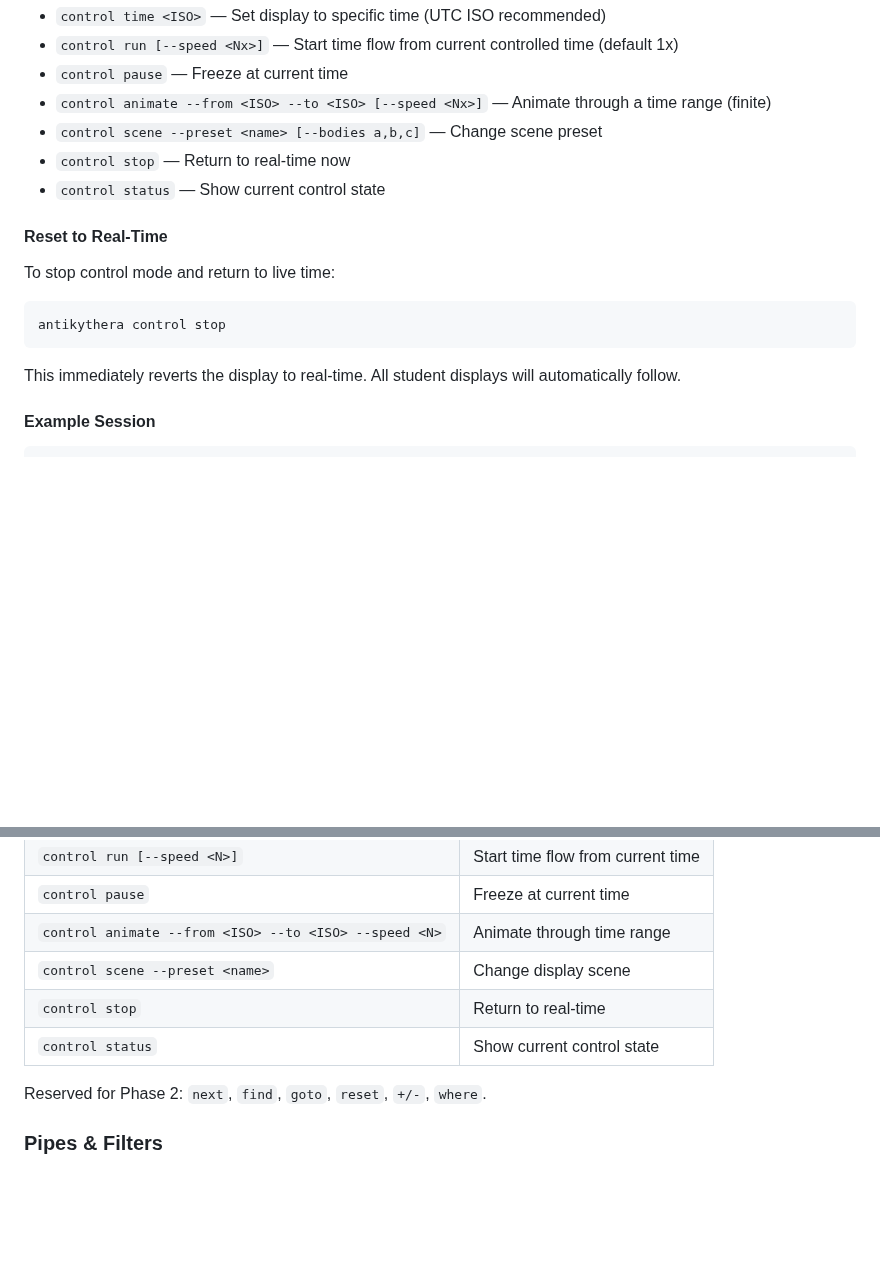
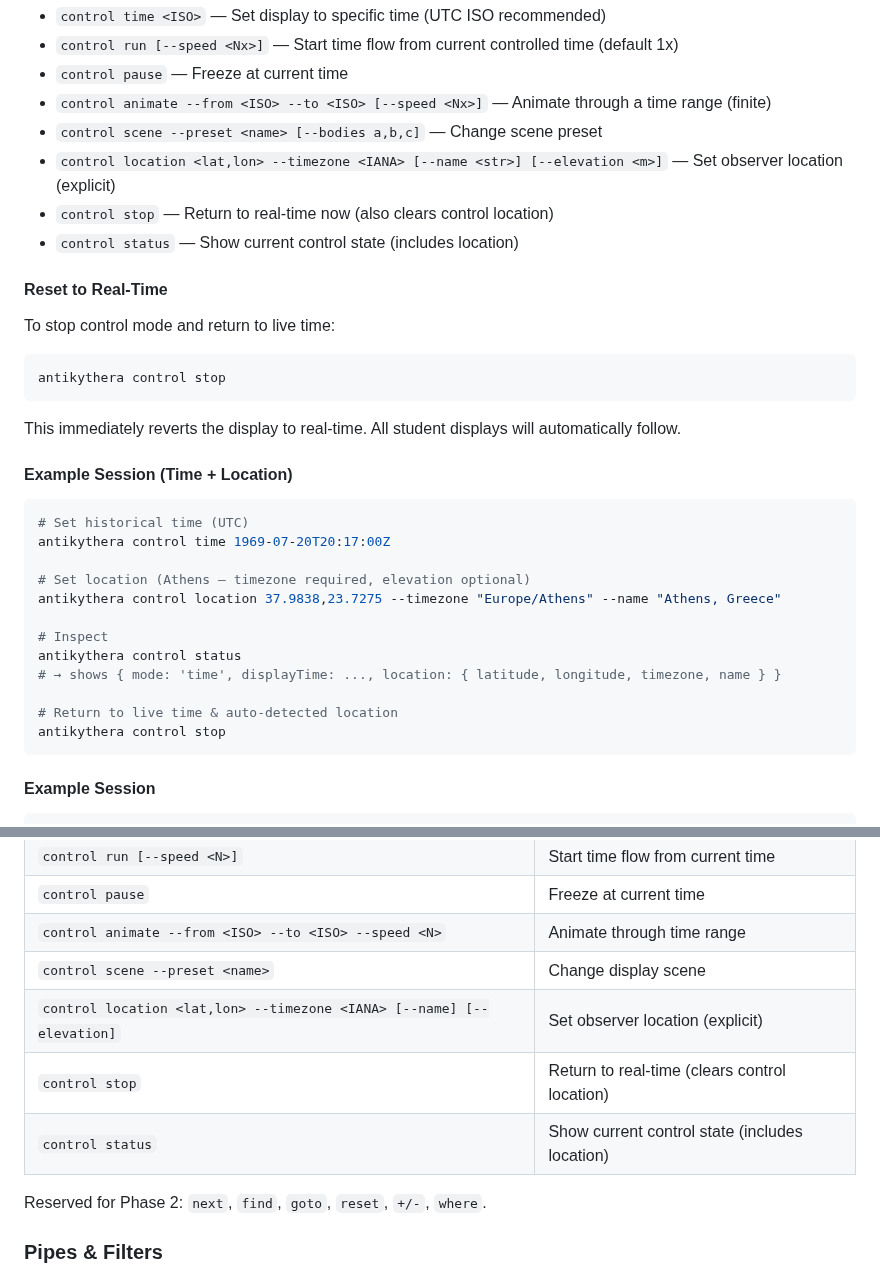
Before and after one commit to mojoatomic/antikythera-engine-2, a Markdown page: docs/CLI-REPL.md, 2 parts joined by grey strips. Drawn GitHub-style; blank space fills up the shorter version.

````diff
--- a/docs/CLI-REPL.md
+++ b/docs/CLI-REPL.md
@@ -77,8 +77,9 @@ Authentication is automatic in local development: start the server first and a c
 - `control pause` — Freeze at current time
 - `control animate --from <ISO> --to <ISO> [--speed <Nx>]` — Animate through a time range (finite)
 - `control scene --preset <name> [--bodies a,b,c]` — Change scene preset
-- `control stop` — Return to real-time now
-- `control status` — Show current control state
+- `control location <lat,lon> --timezone <IANA> [--name <str>] [--elevation <m>]` — Set observer location (explicit)
+- `control stop` — Return to real-time now (also clears control location)
+- `control status` — Show current control state (includes location)
 
 #### Reset to Real-Time
 To stop control mode and return to live time:
@@ -86,6 +87,22 @@ To stop control mode and return to live time:
 antikythera control stop
 ```
 This immediately reverts the display to real-time. All student displays will automatically follow.
+
+#### Example Session (Time + Location)
+```bash
+# Set historical time (UTC)
+antikythera control time 1969-07-20T20:17:00Z
+
+# Set location (Athens — timezone required, elevation optional)
+antikythera control location 37.9838,23.7275 --timezone "Europe/Athens" --name "Athens, Greece"
+
+# Inspect
+antikythera control status
+# → shows { mode: 'time', displayTime: ..., location: { latitude, longitude, timezone, name } }
+
+# Return to live time & auto-detected location
+antikythera control stop
+```
 
 #### Example Session
 ```bash
@@ -116,8 +133,9 @@ antikythera control status
 | `control pause` | Freeze at current time |
 | `control animate --from <ISO> --to <ISO> --speed <N>` | Animate through time range |
 | `control scene --preset <name>` | Change display scene |
-| `control stop` | Return to real-time |
-| `control status` | Show current control state |
+| `control location <lat,lon> --timezone <IANA> [--name] [--elevation]` | Set observer location (explicit) |
+| `control stop` | Return to real-time (clears control location) |
+| `control status` | Show current control state (includes location) |
 
 Reserved for Phase 2: `next`, `find`, `goto`, `reset`, `+/-`, `where`.
 
````
Also changed, not shown: docs/CONTROL_MODE.md (+33 -1 lines).
